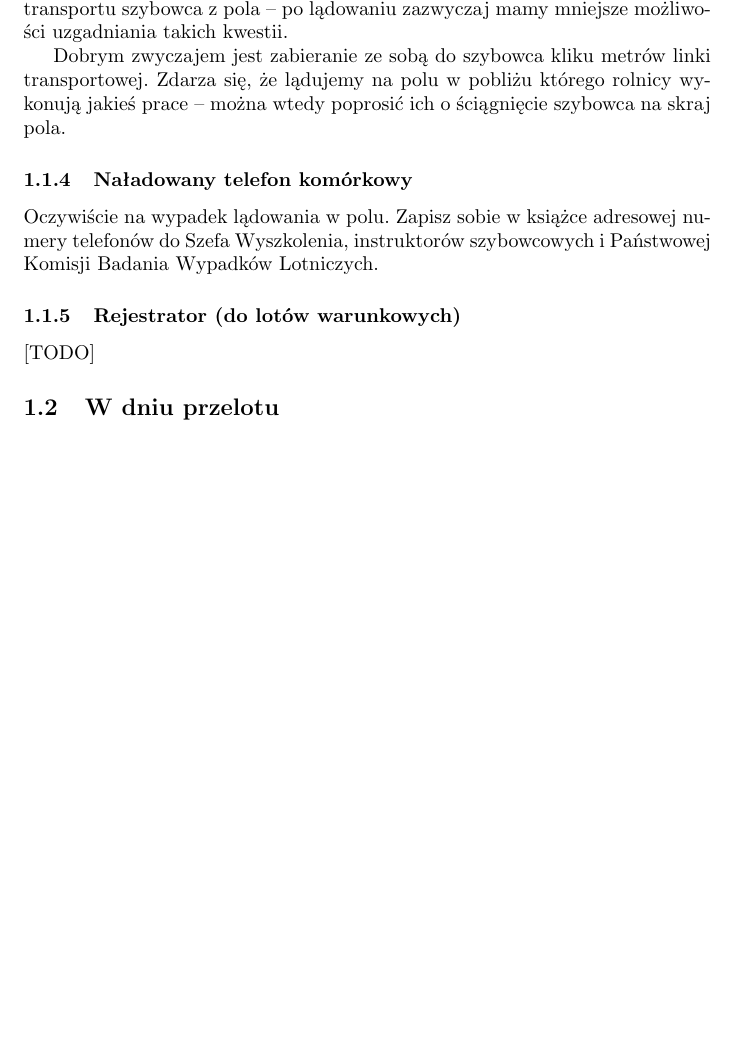
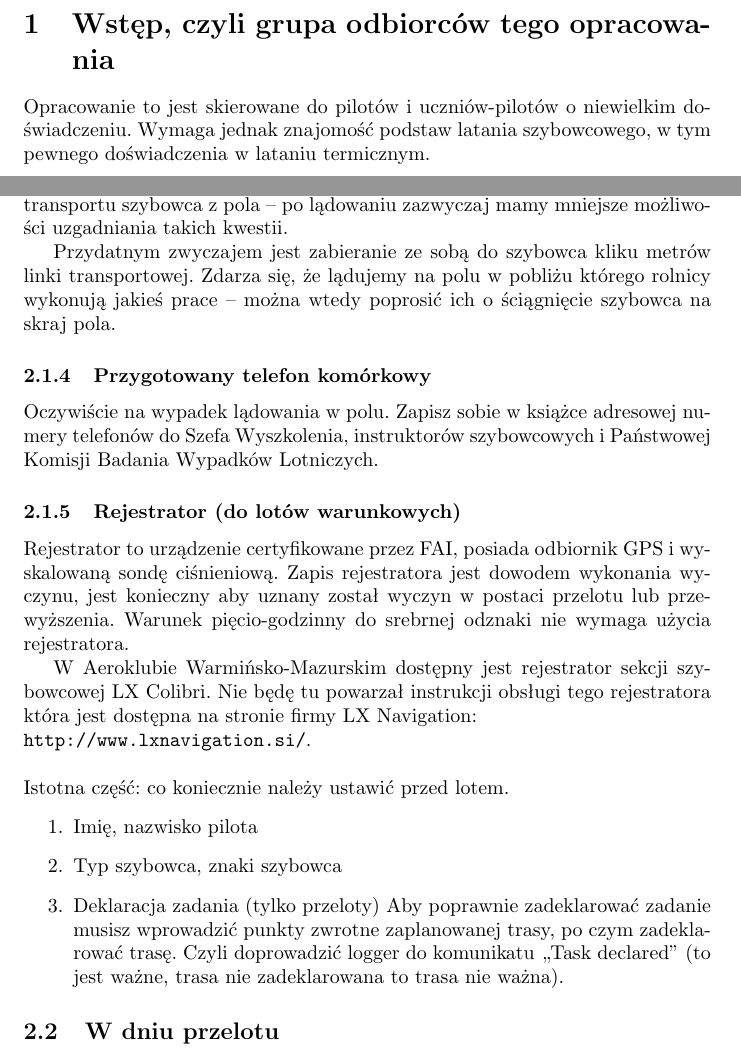
Before and after one commit to marcin-osowski/konspekt-przelotowy, a LaTeX paper (przeloty.tex): part of page 6 of 10 before the commit and two parts of pages 5 and 7 of 12 after it, the two joined at a grey line, cut at the place of the change, the shorter picture padded with empty space. Compiled offline with pdfLaTeX.

Commit message:
Rejestrator, taktyka przelotowa

```diff
--- a/przeloty.tex
+++ b/przeloty.tex
@@ -44,10 +44,20 @@ Aeroklubu Warmińsko-Mazurskiego ani kogokolwiek rozprzestrzeniającego
 ten dokument.
 \newpage
 
+
 \tableofcontents
 \newpage
 
+
+\section{Wstęp, czyli grupa odbiorców tego opracowania}
+Opracowanie to jest skierowane do pilotów i uczniów-pilotów o niewielkim
+doświadczeniu. Wymaga jednak znajomość podstaw latania szybowcowego, w tym
+pewnego doświadczenia w lataniu termicznym.
+\newpage
+
+
 \section{Przygotowania do przelotu}
+%TODO: "A więc" nie pasuje do reszty tekstu
 A więc zdecydowałeś się/zdecydowałaś się wykonać przelot szybowcowy, być może
 pierwszy w Twoim życiu. Zacznijmy od wypunktowania tego co należy
 przygotować wcześniej.
@@ -101,18 +109,40 @@ dokumenty (świadectwo rejestracji, ważne ubezpieczenie OC). Dobrze jest
 umówić się z kimś co do ewentualnego transportu szybowca z pola -- po
 lądowaniu zazwyczaj mamy mniejsze możliwości uzgadniania takich kwestii.
 
-Dobrym zwyczajem jest zabieranie ze sobą do szybowca kliku metrów
+Przydatnym zwyczajem jest zabieranie ze sobą do szybowca kliku metrów
 linki transportowej. Zdarza się, że lądujemy na polu w pobliżu którego
 rolnicy wykonują jakieś prace -- można wtedy poprosić ich o ściągnięcie
 szybowca na skraj pola.
 
-\subsubsection{Naładowany telefon komórkowy}
+\subsubsection{Przygotowany telefon komórkowy}
 Oczywiście na wypadek lądowania w polu. Zapisz sobie w książce adresowej
 numery telefonów do Szefa Wyszkolenia, instruktorów szybowcowych i
 Państwowej Komisji Badania Wypadków Lotniczych.
 
 \subsubsection{Rejestrator (do lotów warunkowych)}
-[TODO] % TODO
+Rejestrator to urządzenie certyfikowane przez FAI, posiada odbiornik
+GPS i wyskalowaną sondę ciśnieniową. Zapis rejestratora jest dowodem
+wykonania wyczynu, jest konieczny aby uznany został
+wyczyn w postaci przelotu lub przewyższenia. Warunek pięcio-godzinny
+do srebrnej odznaki nie wymaga użycia rejestratora.
+
+W Aeroklubie Warmińsko-Mazurskim dostępny
+jest rejestrator sekcji szybowcowej LX Colibri. Nie będę tu powarzał
+instrukcji obsługi tego rejestratora która jest dostępna na stronie
+firmy LX Navigation: \\
+\url{http://www.lxnavigation.si/}. \\
+
+\noindent
+Istotna część: co koniecznie należy ustawić przed lotem.
+\begin{enumerate}
+\item Imię, nazwisko pilota
+\item Typ szybowca, znaki szybowca
+\item Deklaracja zadania (tylko przeloty)
+    Aby poprawnie zadeklarować zadanie musisz wprowadzić punkty zwrotne
+    zaplanowanej trasy, po czym zadeklarować trasę. Czyli doprowadzić
+    logger do komunikatu ,,Task~declared'' (to jest ważne, trasa nie
+    zadeklarowana to trasa nie ważna).
+\end{enumerate}
 
 \subsection{W dniu przelotu}
 Jeżeli postąpiłeś/postąpiłaś zgodnie z powyżej wymienionymi wskazówkami to
```
Also changed, not shown: Makefile, toptherm_przyklad.jpg (added), przeloty.tex (53 more changed lines).
